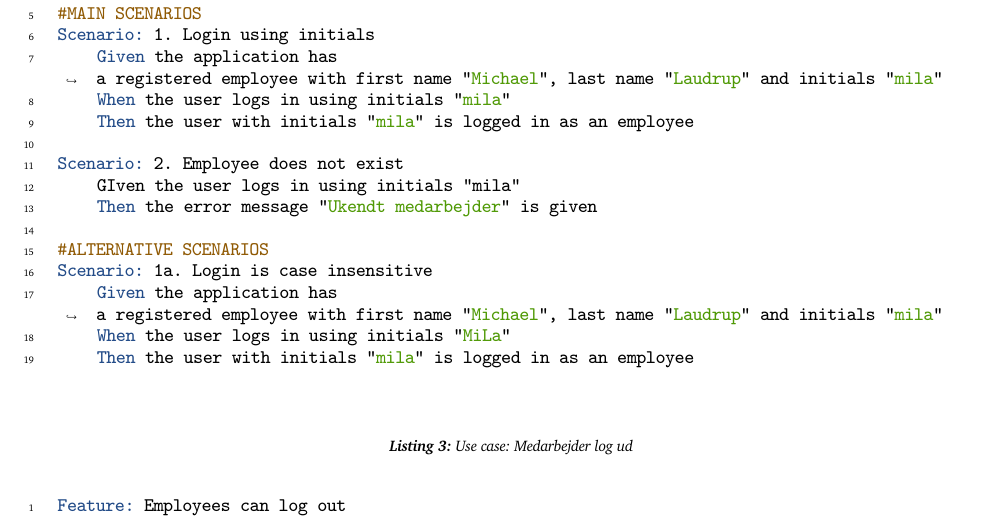
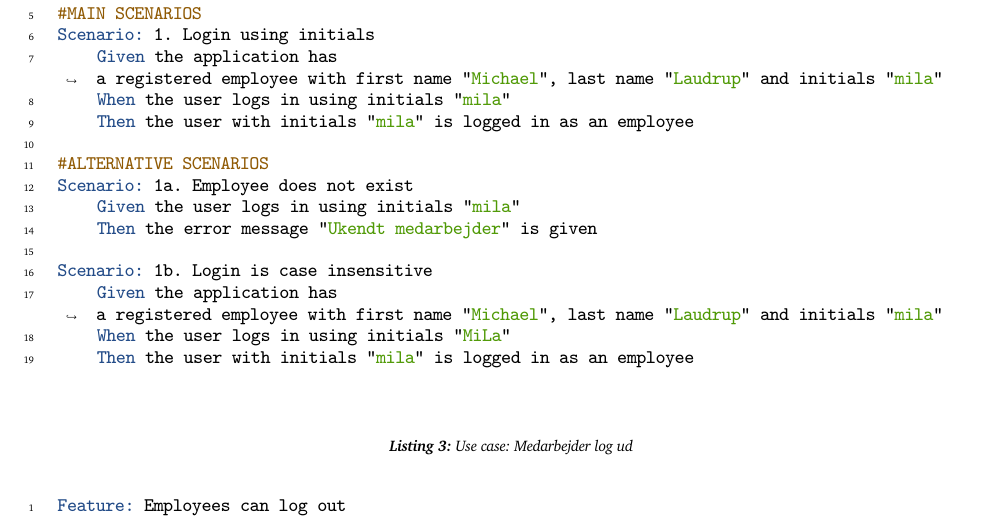
Before and after one commit to rwiuff/02161ExamProject, a LaTeX document (RequirementsAndDesign/rapport_13_1.tex, which reads RequirementsAndDesign/Sections/01Requirements.tex): part of page 5 of 27, cut so that both start at the same text. Compiled offline with pdfLaTeX.

Commit message:
Update on Overleaf.

```diff
--- a/RequirementsAndDesign/Sections/01Requirements.tex
+++ b/RequirementsAndDesign/Sections/01Requirements.tex
@@ -99,12 +99,12 @@ Scenario: 1. Login using initials
     When the user logs in using initials "mila"
     Then the user with initials "mila" is logged in as an employee
 
-Scenario: 2. Employee does not exist
-    GIven the user logs in using initials "mila"
+#ALTERNATIVE SCENARIOS
+Scenario: 1a. Employee does not exist
+    Given the user logs in using initials "mila"
     Then the error message "Ukendt medarbejder" is given
 
-#ALTERNATIVE SCENARIOS
-Scenario: 1a. Login is case insensitive
+Scenario: 1b. Login is case insensitive
     Given the application has a registered employee with first name "Michael", last name "Laudrup" and initials "mila"
     When the user logs in using initials "MiLa"
     Then the user with initials "mila" is logged in as an employee
```
